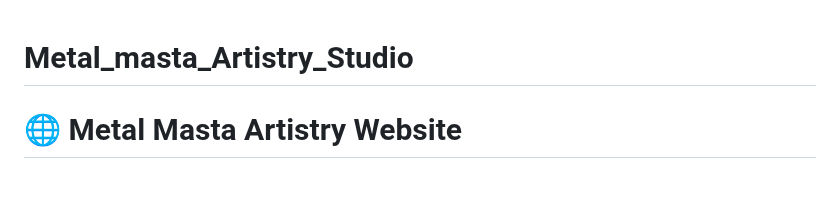
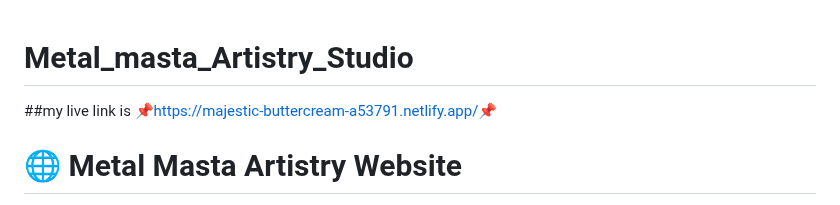
Before and after one commit to mejjagichohi/Metal_masta_Artistry_Studio, a Markdown page: README.md, the part around the change. Rendered like a GitHub page.

```diff
--- a/README.md
+++ b/README.md
@@ -1,4 +1,5 @@
 # Metal_masta_Artistry_Studio
+##my live link is 📌https://majestic-buttercream-a53791.netlify.app/📌
 # 🌐 Metal Masta Artistry Website
 
 Welcome to the official repository of **Metal Masta Artistry** — a creative and innovative metal workshop that has been serving communities and institutions since 2015.
```
